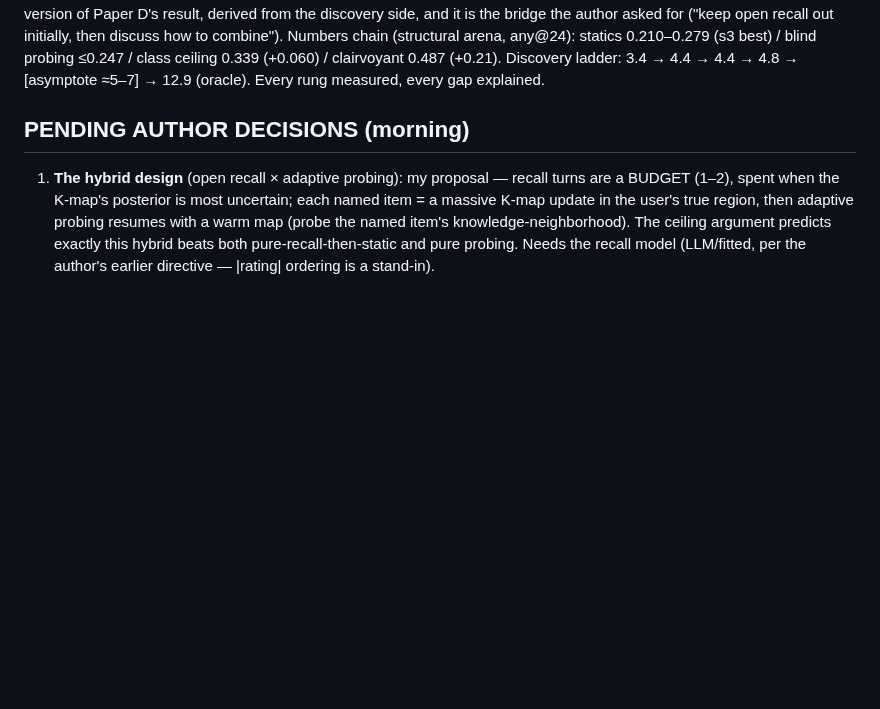
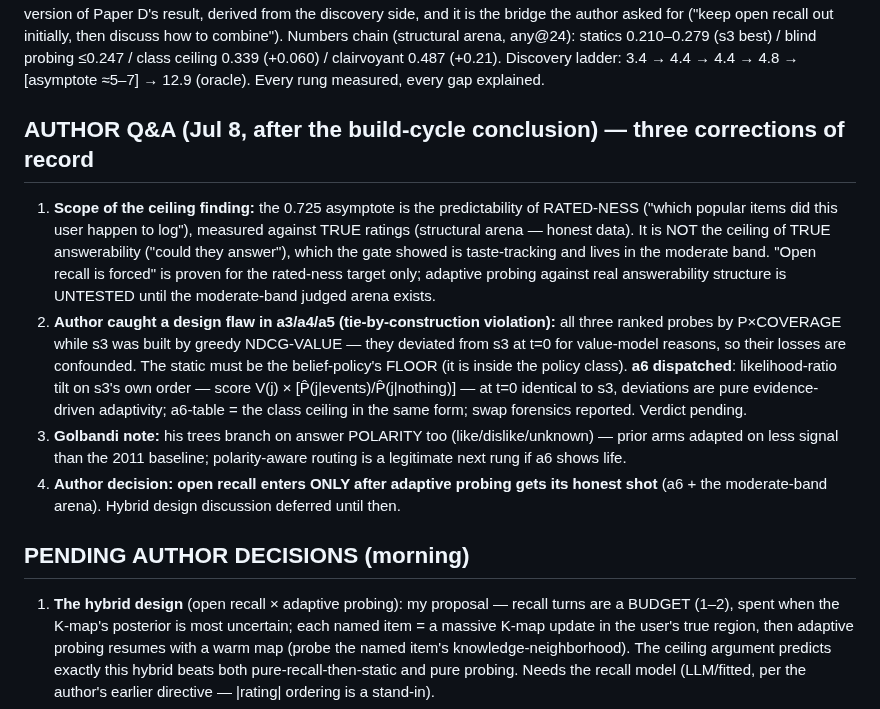
Before and after one commit to makarovaalexa-brch/casper, a Markdown page: STATE_2026-07-08.md, the part around the change. Drawn GitHub-style; blank space fills up the shorter version.

Commit message:
STATE: author Q&A corrections — ceiling scoped to rated-ness; tie-by-construction violation caught; a6 dispatched
Co-Authored-By: Claude Opus 4.8 (1M context) <noreply@anthropic.com>

```diff
--- a/STATE_2026-07-08.md
+++ b/STATE_2026-07-08.md
@@ -77,6 +77,26 @@ author asked for ("keep open recall out initially, then discuss how to combine")
 Numbers chain (structural arena, any@24): statics 0.210–0.279 (s3 best) / blind probing ≤0.247 /
 class ceiling 0.339 (+0.060) / clairvoyant 0.487 (+0.21). Discovery ladder: 3.4 → 4.4 → 4.4 → 4.8
 → [asymptote ≈5–7] → 12.9 (oracle). Every rung measured, every gap explained.
+
+## AUTHOR Q&A (Jul 8, after the build-cycle conclusion) — three corrections of record
+1. **Scope of the ceiling finding:** the 0.725 asymptote is the predictability of RATED-NESS
+   ("which popular items did this user happen to log"), measured against TRUE ratings (structural
+   arena — honest data). It is NOT the ceiling of TRUE answerability ("could they answer"), which
+   the gate showed is taste-tracking and lives in the moderate band. "Open recall is forced" is
+   proven for the rated-ness target only; adaptive probing against real answerability structure is
+   UNTESTED until the moderate-band judged arena exists.
+2. **Author caught a design flaw in a3/a4/a5 (tie-by-construction violation):** all three ranked
+   probes by P×COVERAGE while s3 was built by greedy NDCG-VALUE — they deviated from s3 at t=0 for
+   value-model reasons, so their losses are confounded. The static must be the belief-policy's
+   FLOOR (it is inside the policy class). **a6 dispatched**: likelihood-ratio tilt on s3's own
+   order — score V(j) × [P̂(j|events)/P̂(j|nothing)] — at t=0 identical to s3, deviations are pure
+   evidence-driven adaptivity; a6-table = the class ceiling in the same form; swap forensics
+   reported. Verdict pending.
+3. **Golbandi note:** his trees branch on answer POLARITY too (like/dislike/unknown) — prior arms
+   adapted on less signal than the 2011 baseline; polarity-aware routing is a legitimate next rung
+   if a6 shows life.
+4. **Author decision: open recall enters ONLY after adaptive probing gets its honest shot** (a6 +
+   the moderate-band arena). Hybrid design discussion deferred until then.
 
 ## PENDING AUTHOR DECISIONS (morning)
 1. **The hybrid design** (open recall × adaptive probing): my proposal — recall turns are a BUDGET
```
